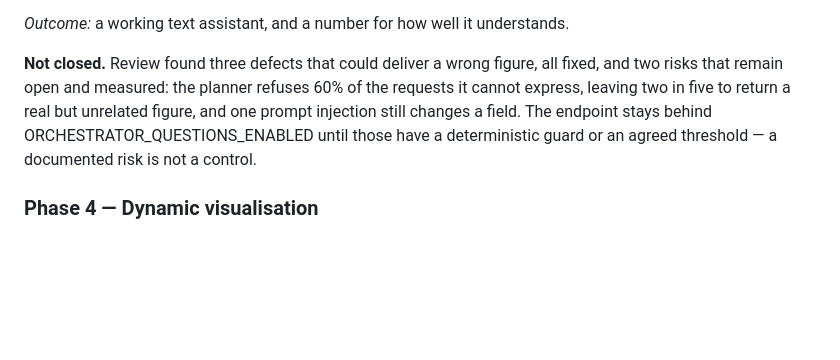
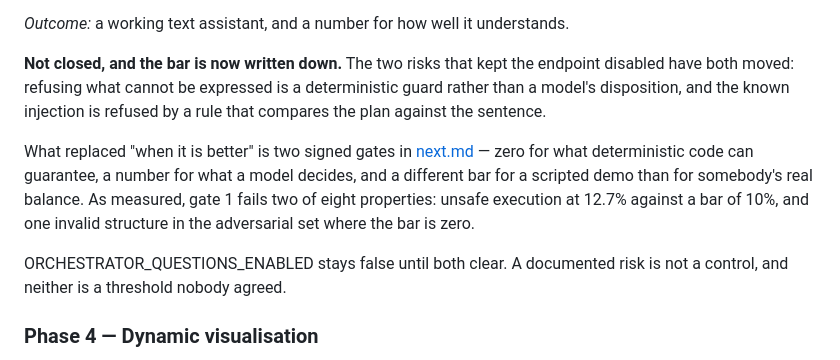
Before and after one commit to adrianoggm/FinGuard, a Markdown page: docs/roadmap.md, the part around the change. Drawn GitHub-style; blank space fills up the shorter version.

Commit message:
docs: point the roadmap's phase 3 at the signed gates
It still said the endpoint waits for "a deterministic guard or an agreed threshold". Both
now exist, and the honest update is not that the risks are gone: the guard is real and the
known injection is closed, while two of gate 1's eight properties still fail. Saying which
two, with their numbers, is what makes the flag a control rather than a habit.

```diff
--- a/docs/roadmap.md
+++ b/docs/roadmap.md
@@ -92,12 +92,19 @@ Two things this phase added that were not on the list, both from the review:
 
 *Outcome:* a working text assistant, and a number for how well it understands.
 
-**Not closed.** Review found three defects that could deliver a wrong figure, all fixed,
-and two risks that remain open and measured: the planner refuses 60% of the requests it
-cannot express, leaving two in five to return a real but unrelated figure, and one prompt
-injection still changes a field. The endpoint stays behind
-ORCHESTRATOR_QUESTIONS_ENABLED until those have a deterministic guard or an agreed
-threshold — a documented risk is not a control.
+**Not closed, and the bar is now written down.** The two risks that kept the endpoint
+disabled have both moved: refusing what cannot be expressed is a deterministic guard rather
+than a model's disposition, and the known injection is refused by a rule that compares the
+plan against the sentence.
+
+What replaced "when it is better" is two signed gates in [next.md](next.md) — zero for what
+deterministic code can guarantee, a number for what a model decides, and a different bar for
+a scripted demo than for somebody's real balance. As measured, gate 1 fails two of eight
+properties: unsafe execution at 12.7% against a bar of 10%, and one invalid structure in the
+adversarial set where the bar is zero.
+
+ORCHESTRATOR_QUESTIONS_ENABLED stays false until both clear. A documented risk is not a
+control, and neither is a threshold nobody agreed.
 
 ### Phase 4 — Dynamic visualisation
 
```
